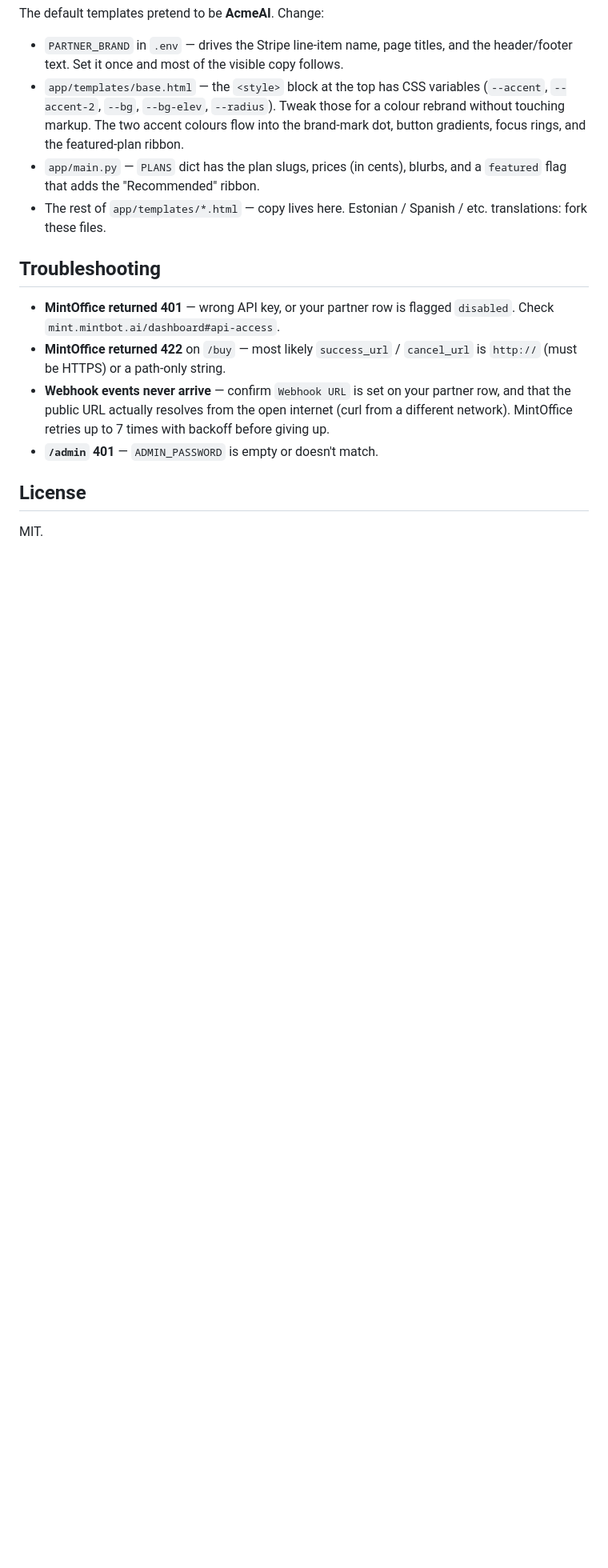
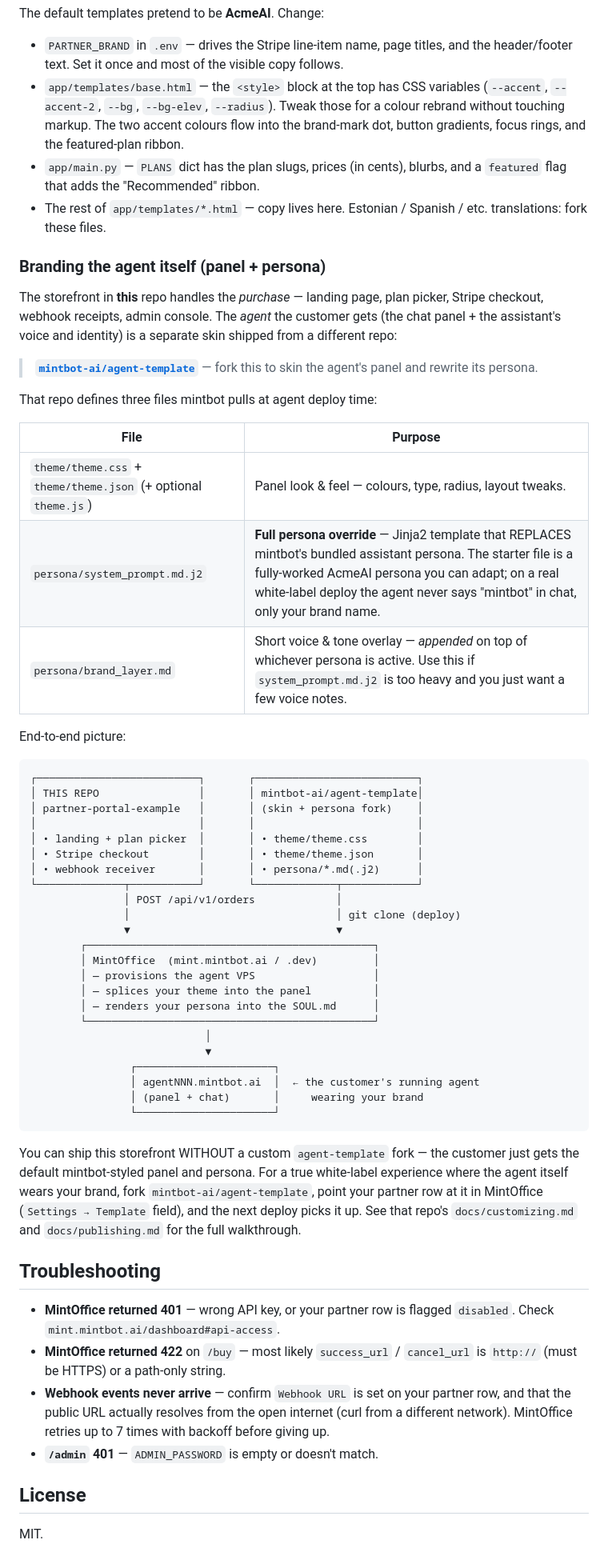
Before and after one commit to mintbot-ai/partner-portal-example, a Markdown page: README.md, the part around the change. Shown at 80% size. Drawn GitHub-style; blank space fills up the shorter version.

Commit message:
docs(README): cross-link mintbot-ai/agent-template for panel/persona skinning
The storefront in this repo only handles the purchase flow — the
agent's panel look and assistant persona are a separate skin shipped
from mintbot-ai/agent-template. Add a 'Branding the agent itself'
section explaining the two-repo model and the deploy-time picture so
a fresh partner knows where to fork what.

````diff
--- a/README.md
+++ b/README.md
@@ -206,6 +206,59 @@ The default templates pretend to be **AcmeAI**. Change:
 - The rest of `app/templates/*.html` — copy lives here. Estonian /
   Spanish / etc. translations: fork these files.
 
+### Branding the agent itself (panel + persona)
+
+The storefront in **this** repo handles the *purchase* — landing page,
+plan picker, Stripe checkout, webhook receipts, admin console. The
+*agent* the customer gets (the chat panel + the assistant's voice and
+identity) is a separate skin shipped from a different repo:
+
+> **[`mintbot-ai/agent-template`](https://github.com/mintbot-ai/agent-template)** — fork this to skin the agent's panel and rewrite its persona.
+
+That repo defines three files mintbot pulls at agent deploy time:
+
+| File | Purpose |
+|------|---------|
+| `theme/theme.css` + `theme/theme.json` (+ optional `theme.js`) | Panel look & feel — colours, type, radius, layout tweaks. |
+| `persona/system_prompt.md.j2` | **Full persona override** — Jinja2 template that REPLACES mintbot's bundled assistant persona. The starter file is a fully-worked AcmeAI persona you can adapt; on a real white-label deploy the agent never says "mintbot" in chat, only your brand name. |
+| `persona/brand_layer.md`      | Short voice & tone overlay — *appended* on top of whichever persona is active. Use this if `system_prompt.md.j2` is too heavy and you just want a few voice notes. |
+
+End-to-end picture:
+
+```
+┌──────────────────────────┐       ┌──────────────────────────┐
+│ THIS REPO                │       │ mintbot-ai/agent-template│
+│ partner-portal-example   │       │ (skin + persona fork)    │
+│                          │       │                          │
+│ • landing + plan picker  │       │ • theme/theme.css        │
+│ • Stripe checkout        │       │ • theme/theme.json       │
+│ • webhook receiver       │       │ • persona/*.md(.j2)      │
+└──────────────┬───────────┘       └─────────────┬────────────┘
+               │ POST /api/v1/orders             │
+               │                                 │ git clone (deploy)
+               ▼                                 ▼
+        ┌──────────────────────────────────────────────┐
+        │ MintOffice  (mint.mintbot.ai / .dev)         │
+        │ — provisions the agent VPS                   │
+        │ — splices your theme into the panel          │
+        │ — renders your persona into the SOUL.md      │
+        └──────────────────────────────────────────────┘
+                            │
+                            ▼
+                ┌──────────────────────┐
+                │ agentNNN.mintbot.ai  │  ← the customer's running agent
+                │ (panel + chat)       │     wearing your brand
+                └──────────────────────┘
+```
+
+You can ship this storefront WITHOUT a custom `agent-template` fork —
+the customer just gets the default mintbot-styled panel and persona.
+For a true white-label experience where the agent itself wears your
+brand, fork `mintbot-ai/agent-template`, point your partner row at it
+in MintOffice (`Settings → Template` field), and the next deploy picks
+it up. See that repo's `docs/customizing.md` and `docs/publishing.md`
+for the full walkthrough.
+
 ## Troubleshooting
 
 - **MintOffice returned 401** — wrong API key, or your partner row is
````
